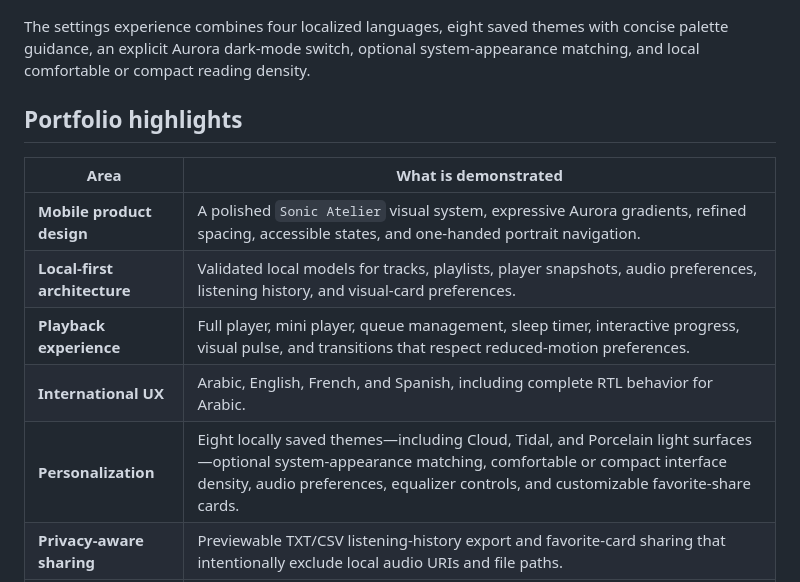
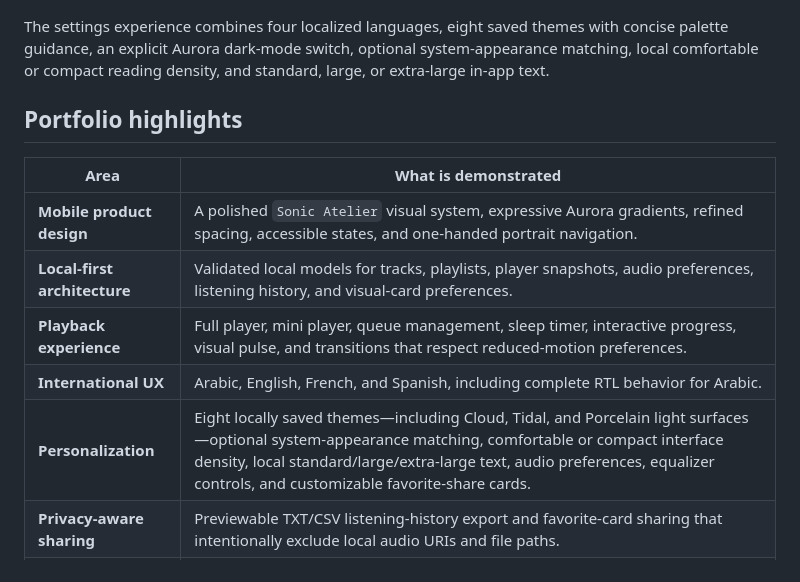
Before and after one commit to mibrahem98/omniwave-portfolio, a Markdown page: README.md, the part around the change. Drawn GitHub-style.

Commit message:
Add local text scale and compact playback layouts

```diff
--- a/README.md
+++ b/README.md
@@ -32,7 +32,7 @@ The export flow exposes quick date ranges, a content preview, field selection, f
 
 ![OmniWave settings with language choices, Aurora dark mode, and theme controls](docs/assets/settings-view.png)
 
-The settings experience combines four localized languages, eight saved themes with concise palette guidance, an explicit Aurora dark-mode switch, optional system-appearance matching, and local comfortable or compact reading density.
+The settings experience combines four localized languages, eight saved themes with concise palette guidance, an explicit Aurora dark-mode switch, optional system-appearance matching, local comfortable or compact reading density, and standard, large, or extra-large in-app text.
 
 ## Portfolio highlights
 
@@ -42,7 +42,7 @@ The settings experience combines four localized languages, eight saved themes wi
 | **Local-first architecture** | Validated local models for tracks, playlists, player snapshots, audio preferences, listening history, and visual-card preferences. |
 | **Playback experience** | Full player, mini player, queue management, sleep timer, interactive progress, visual pulse, and transitions that respect reduced-motion preferences. |
 | **International UX** | Arabic, English, French, and Spanish, including complete RTL behavior for Arabic. |
-| **Personalization** | Eight locally saved themes—including Cloud, Tidal, and Porcelain light surfaces—optional system-appearance matching, comfortable or compact interface density, audio preferences, equalizer controls, and customizable favorite-share cards. |
+| **Personalization** | Eight locally saved themes—including Cloud, Tidal, and Porcelain light surfaces—optional system-appearance matching, comfortable or compact interface density, local standard/large/extra-large text, audio preferences, equalizer controls, and customizable favorite-share cards. |
 | **Privacy-aware sharing** | Previewable TXT/CSV listening-history export and favorite-card sharing that intentionally exclude local audio URIs and file paths. |
 | **Reliable delivery** | TypeScript, Vitest contract tests, Expo linting, GitHub Actions static-quality checks, validation of restored local preferences, and explicit native-device test boundaries. |
 
```
